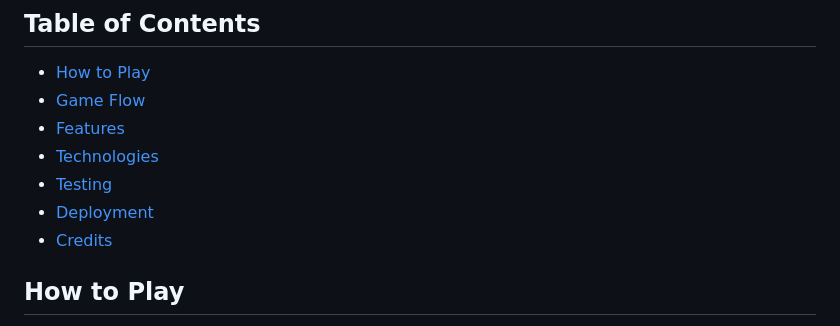
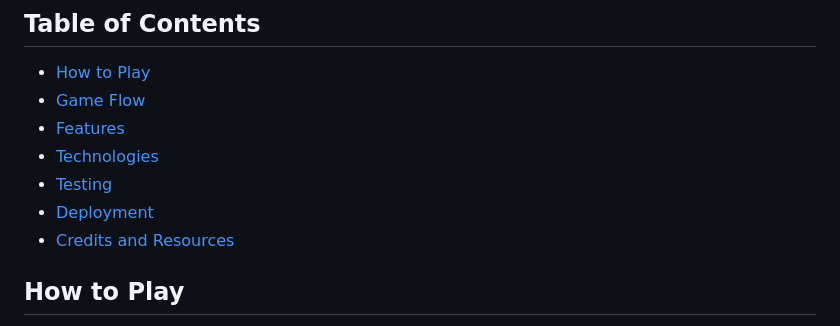
Before and after one commit to Rachelz85/starwars-quiz, a Markdown page: README.md, the part around the change. GitHub-like rendering.

```diff
--- a/README.md
+++ b/README.md
@@ -15,7 +15,7 @@ The Star Wars Quiz Game is a fun and interactive command-line game designed to t
 - [Technologies](#technologies)
 - [Testing](#testing)
 - [Deployment](#deployment)
-- [Credits](#credits-and-resources)
+- [Credits and Resources](#credits-and-resources)
 
 ## How to Play
 Once the game starts, the user is asked if they want to read the game instructions or proceed directly to play. After deciding, the user is prompted to enter a username. The game will then present a series of True/False questions about the Star Wars universe. The user should try to answer all questions correctly to achieve the highest score. The game will provide feedback after each question and display the final score at the end.
```
